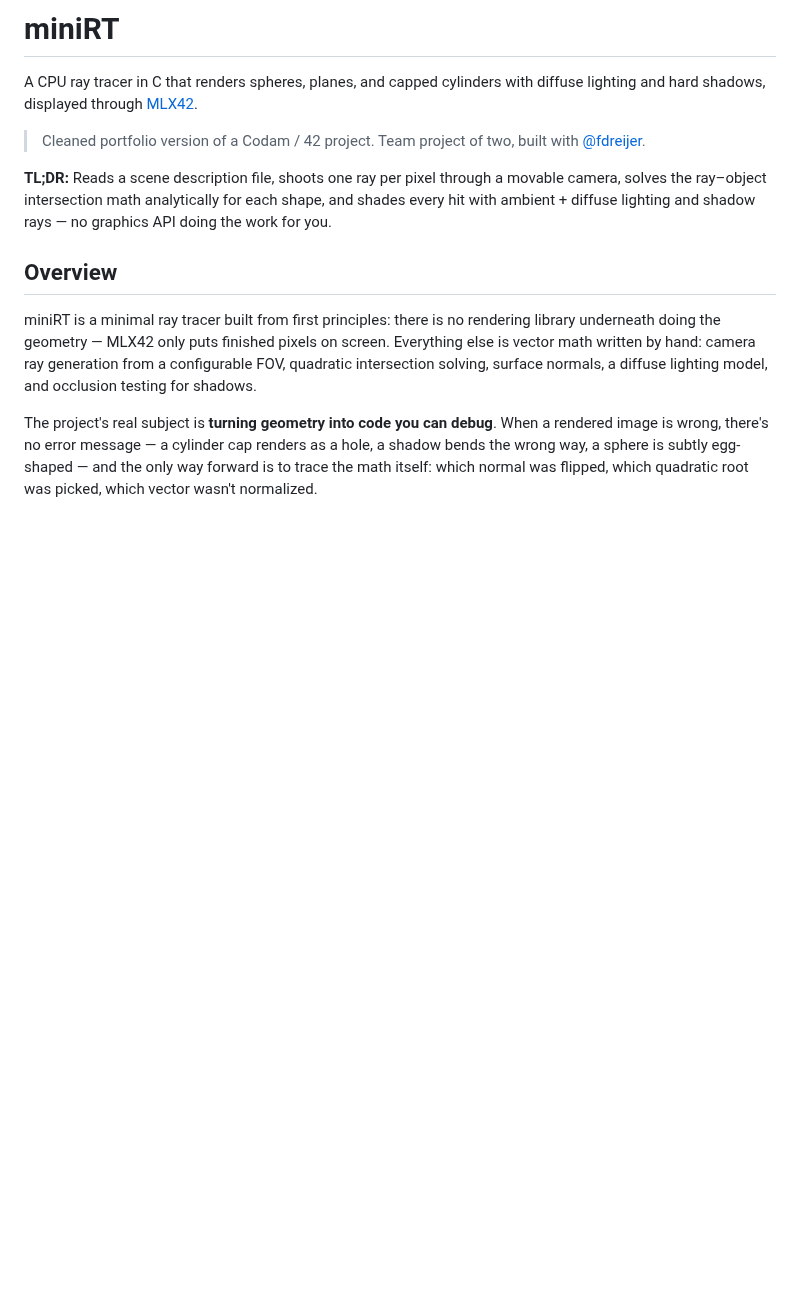
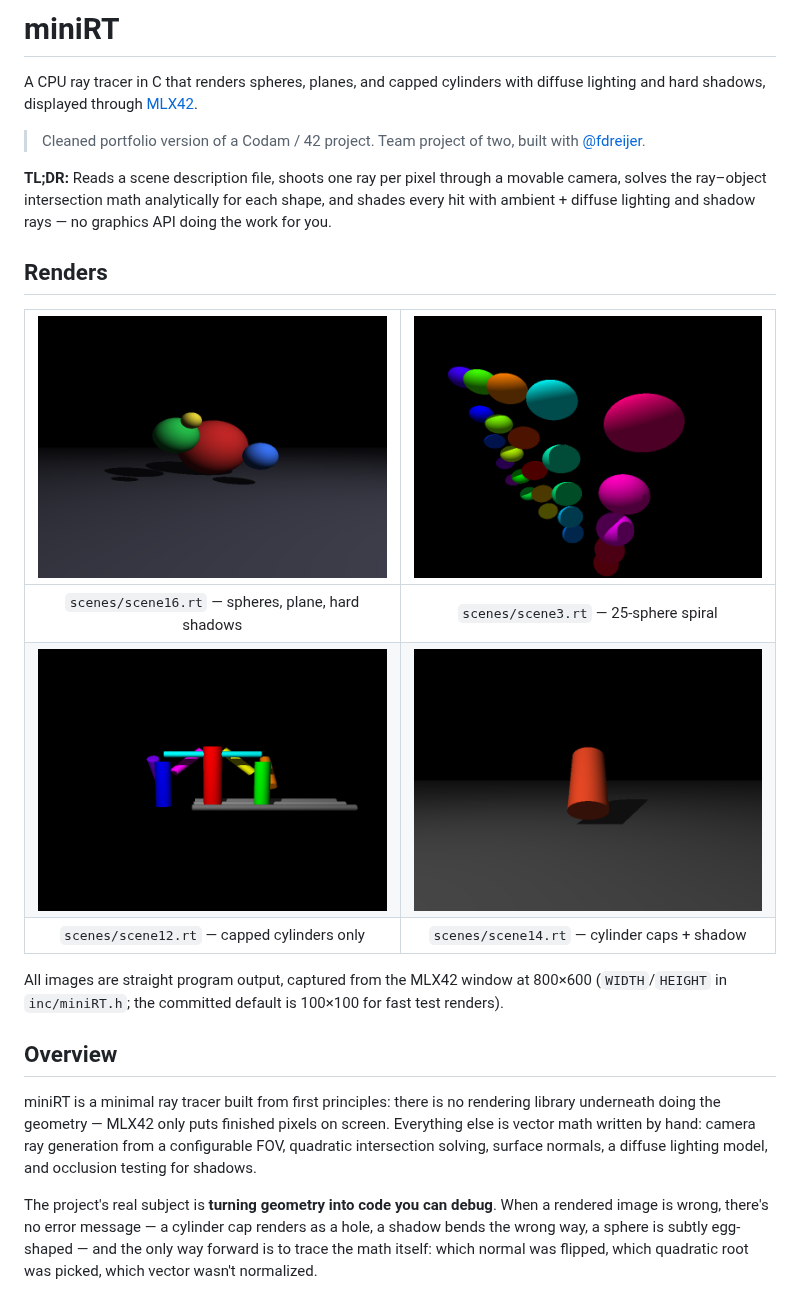
Before and after one commit to hariskonstadinidis/portfolio, a Markdown page: miniRT/README.md, the part around the change. Rendered like a GitHub page; pictures changed too: miniRT/docs/renders/scene12.png (added), miniRT/docs/renders/scene14.png (added), miniRT/docs/renders/scene16.png (added); blank space fills up the shorter version.

Commit message:
Add LICENSE, CI workflow, and rendered miniRT screenshots
- MIT LICENSE (with a note on the vendored MLX42 license)
- GitHub Actions workflow that builds all four projects on every push,
  with a build badge in the root README
- Real miniRT renders (captured from program output at 800x600) as a
  gallery in the miniRT README and a hero image in the root README
- No project source code changed

Co-Authored-By: Claude Fable 5 <noreply@anthropic.com>
Claude-Session: https://claude.ai/code/session_014gqEADHckARamGmnfqAjX6

```diff
--- a/miniRT/README.md
+++ b/miniRT/README.md
@@ -5,6 +5,16 @@ A CPU ray tracer in C that renders spheres, planes, and capped cylinders with di
 > Cleaned portfolio version of a Codam / 42 project. Team project of two, built with [@fdreijer](https://github.com/fdreijer).
 
 **TL;DR:** Reads a scene description file, shoots one ray per pixel through a movable camera, solves the ray–object intersection math analytically for each shape, and shades every hit with ambient + diffuse lighting and shadow rays — no graphics API doing the work for you.
+
+## Renders
+
+| ![Four spheres over a plane, with hard shadows](docs/renders/scene16.png) | ![Colorful sphere spiral receding into the dark](docs/renders/scene3.png) |
+|:--:|:--:|
+| `scenes/scene16.rt` — spheres, plane, hard shadows | `scenes/scene3.rt` — 25-sphere spiral |
+| ![A structure built from eleven capped cylinders](docs/renders/scene12.png) | ![A tilted capped cylinder casting a shadow on a plane](docs/renders/scene14.png) |
+| `scenes/scene12.rt` — capped cylinders only | `scenes/scene14.rt` — cylinder caps + shadow |
+
+All images are straight program output, captured from the MLX42 window at 800×600 (`WIDTH`/`HEIGHT` in `inc/miniRT.h`; the committed default is 100×100 for fast test renders).
 
 ## Overview
 
```
Also changed, not shown: miniRT/docs/renders/scene2.png (added), 3 other files.
